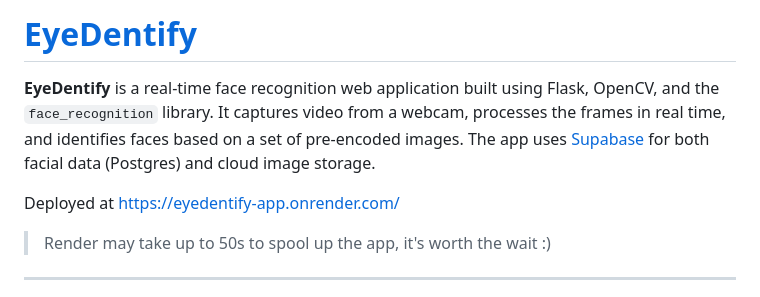
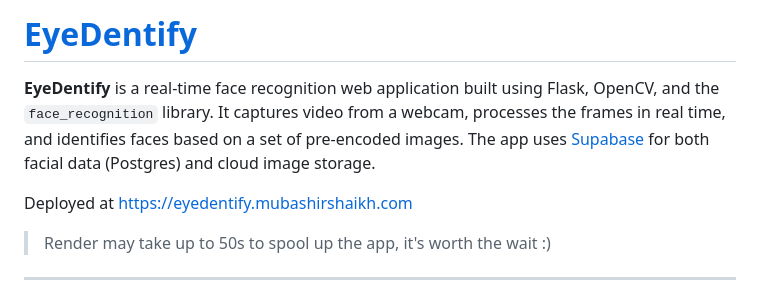
Before and after one commit to Mubashirr101/EyeDentify, a Markdown page: readme.md, the part around one of its changes. GitHub-like rendering.

Commit message:
Update deployment link and app URL in README

```diff
--- a/readme.md
+++ b/readme.md
@@ -2,7 +2,7 @@
 
 **EyeDentify** is a real-time face recognition web application built using Flask, OpenCV, and the `face_recognition` library. It captures video from a webcam, processes the frames in real time, and identifies faces based on a set of pre-encoded images. The app uses [Supabase](https://supabase.com/) for both facial data (Postgres) and cloud image storage.
 
-Deployed at https://eyedentify-app.onrender.com/
+Deployed at https://eyedentify.mubashirshaikh.com
 
 > Render may take up to 50s to spool up the app, it's worth the wait :)
 
```
Also changed, not shown: other parts of readme.md (+1 -1 lines).
